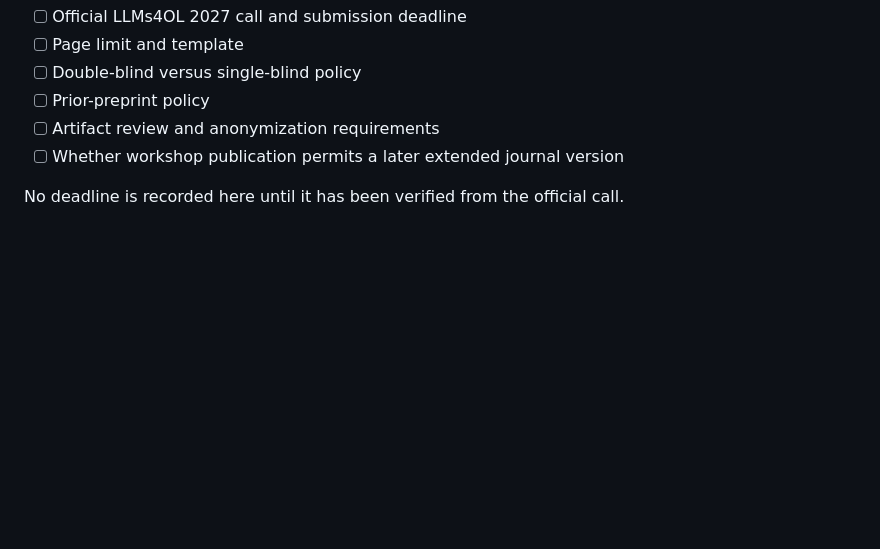
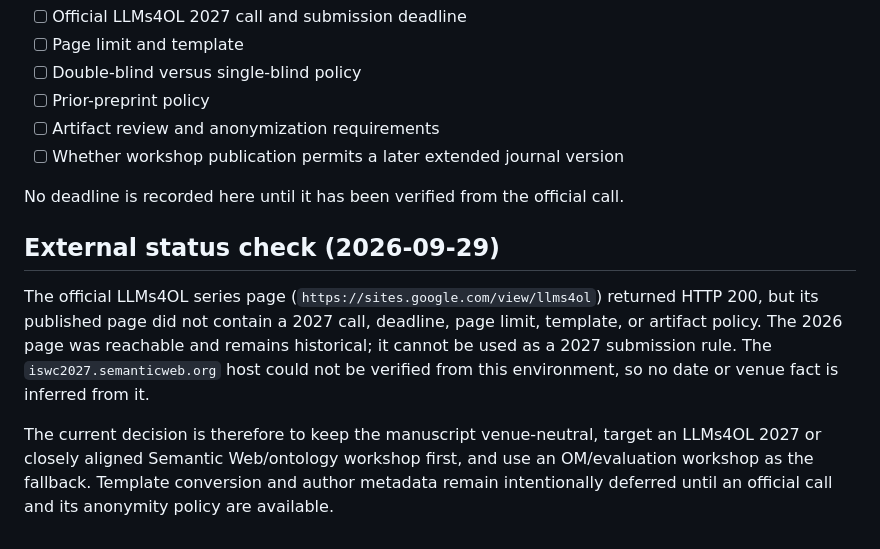
Before and after one commit to Asher191919/NLP, a Markdown page: papers/target_venues.md, the part around the change. GitHub-like rendering; blank space fills up the shorter version.

Commit message:
Record venue status and release handoff blockers

```diff
--- a/papers/target_venues.md
+++ b/papers/target_venues.md
@@ -88,3 +88,18 @@ Ontology matching is used only as related-work context. The evaluated task is on
 - [ ] Whether workshop publication permits a later extended journal version
 
 No deadline is recorded here until it has been verified from the official call.
+
+## External status check (2026-09-29)
+
+The official LLMs4OL series page (`https://sites.google.com/view/llms4ol`)
+returned HTTP 200, but its published page did not contain a 2027 call,
+deadline, page limit, template, or artifact policy. The 2026 page was reachable
+and remains historical; it cannot be used as a 2027 submission rule. The
+`iswc2027.semanticweb.org` host could not be verified from this environment, so
+no date or venue fact is inferred from it.
+
+The current decision is therefore to keep the manuscript venue-neutral, target
+an LLMs4OL 2027 or closely aligned Semantic Web/ontology workshop first, and
+use an OM/evaluation workshop as the fallback. Template conversion and author
+metadata remain intentionally deferred until an official call and its
+anonymity policy are available.
```
Also changed, not shown: papers/release_readiness.md (added, +23 -0 lines), papers/submission_checklist.md (+3 -3 lines).
